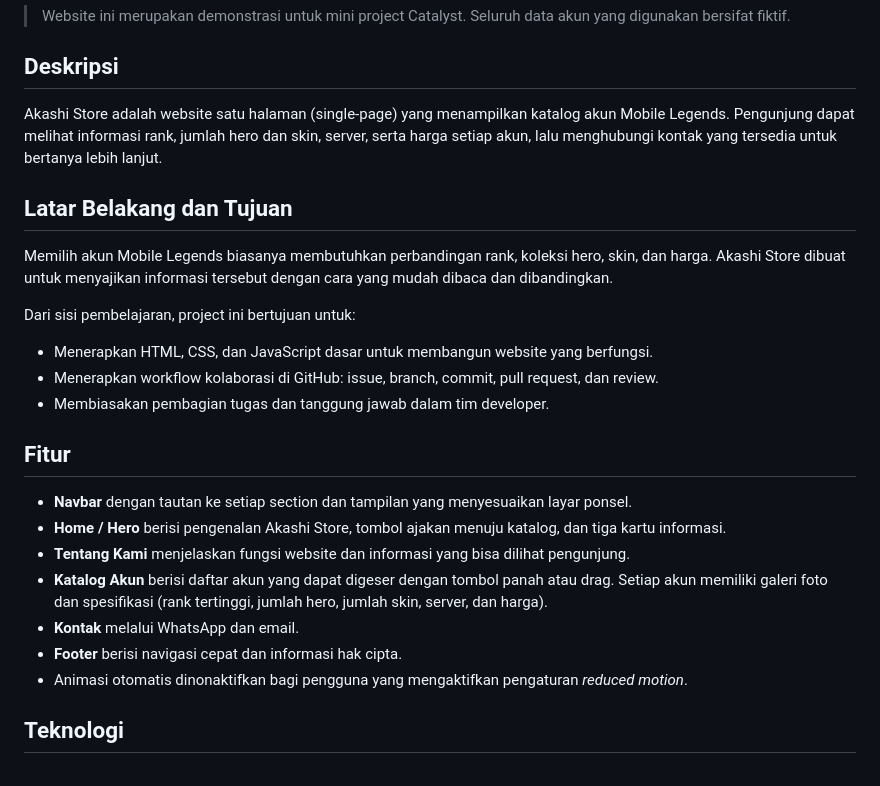
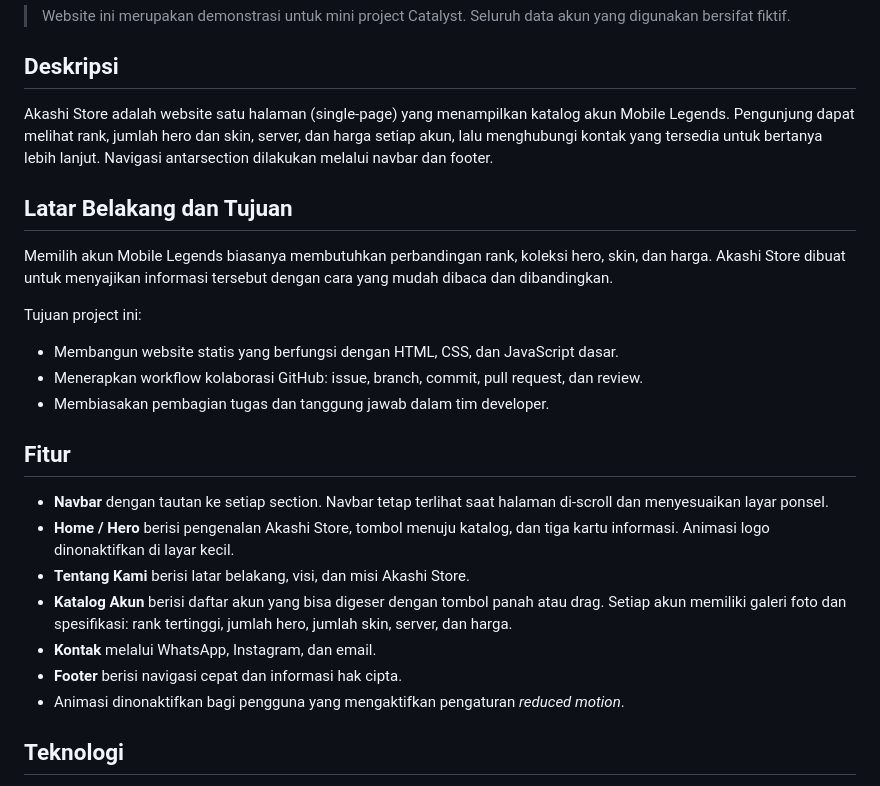
Before and after one commit to Zukchan/akashi-store, a Markdown page: README.md, the part around one of its changes. Rendered like a GitHub page.

```diff
--- a/README.md
+++ b/README.md
@@ -6,26 +6,26 @@ Website statis katalog akun Mobile Legends yang dibuat sebagai mini project **We
 
 ## Deskripsi
 
-Akashi Store adalah website satu halaman (single-page) yang menampilkan katalog akun Mobile Legends. Pengunjung dapat melihat informasi rank, jumlah hero dan skin, server, serta harga setiap akun, lalu menghubungi kontak yang tersedia untuk bertanya lebih lanjut.
+Akashi Store adalah website satu halaman (single-page) yang menampilkan katalog akun Mobile Legends. Pengunjung dapat melihat rank, jumlah hero dan skin, server, dan harga setiap akun, lalu menghubungi kontak yang tersedia untuk bertanya lebih lanjut. Navigasi antarsection dilakukan melalui navbar dan footer.
 
 ## Latar Belakang dan Tujuan
 
 Memilih akun Mobile Legends biasanya membutuhkan perbandingan rank, koleksi hero, skin, dan harga. Akashi Store dibuat untuk menyajikan informasi tersebut dengan cara yang mudah dibaca dan dibandingkan.
 
-Dari sisi pembelajaran, project ini bertujuan untuk:
-- Menerapkan HTML, CSS, dan JavaScript dasar untuk membangun website yang berfungsi.
-- Menerapkan workflow kolaborasi di GitHub: issue, branch, commit, pull request, dan review.
+Tujuan project ini:
+- Membangun website statis yang berfungsi dengan HTML, CSS, dan JavaScript dasar.
+- Menerapkan workflow kolaborasi GitHub: issue, branch, commit, pull request, dan review.
 - Membiasakan pembagian tugas dan tanggung jawab dalam tim developer.
 
 ## Fitur
 
-- **Navbar** dengan tautan ke setiap section dan tampilan yang menyesuaikan layar ponsel.
-- **Home / Hero** berisi pengenalan Akashi Store, tombol ajakan menuju katalog, dan tiga kartu informasi.
-- **Tentang Kami** menjelaskan fungsi website dan informasi yang bisa dilihat pengunjung.
-- **Katalog Akun** berisi daftar akun yang dapat digeser dengan tombol panah atau drag. Setiap akun memiliki galeri foto dan spesifikasi (rank tertinggi, jumlah hero, jumlah skin, server, dan harga).
-- **Kontak** melalui WhatsApp dan email.
+- **Navbar** dengan tautan ke setiap section. Navbar tetap terlihat saat halaman di-scroll dan menyesuaikan layar ponsel.
+- **Home / Hero** berisi pengenalan Akashi Store, tombol menuju katalog, dan tiga kartu informasi. Animasi logo dinonaktifkan di layar kecil.
+- **Tentang Kami** berisi latar belakang, visi, dan misi Akashi Store.
+- **Katalog Akun** berisi daftar akun yang bisa digeser dengan tombol panah atau drag. Setiap akun memiliki galeri foto dan spesifikasi: rank tertinggi, jumlah hero, jumlah skin, server, dan harga.
+- **Kontak** melalui WhatsApp, Instagram, dan email.
 - **Footer** berisi navigasi cepat dan informasi hak cipta.
-- Animasi otomatis dinonaktifkan bagi pengguna yang mengaktifkan pengaturan *reduced motion*.
+- Animasi dinonaktifkan bagi pengguna yang mengaktifkan pengaturan *reduced motion*.
 
 ## Teknologi
 
```
Also changed, not shown: other parts of README.md (+22 -17 lines).
